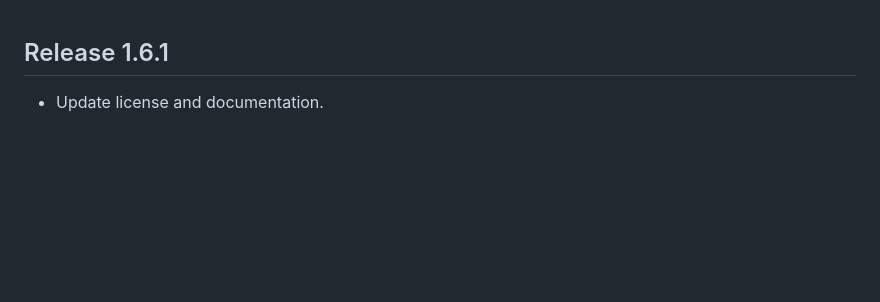
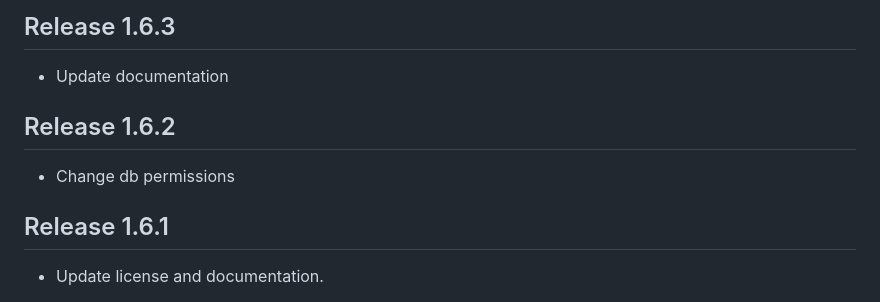
Before and after one commit to geops-open-source/alma, a Markdown page: RELEASES.md, the part around the change. GitHub-like rendering; blank space fills up the shorter version.

Commit message:
New Release 1.6.3

```diff
--- a/RELEASES.md
+++ b/RELEASES.md
@@ -1,3 +1,11 @@
+## Release 1.6.3
+
+- Update documentation
+
+## Release 1.6.2
+
+- Change db permissions
+
 ## Release 1.6.1
 
 - Update license and documentation.
```
Also changed, not shown: README.md (+1 -3 lines), alma-logo.png (added), 10 other files.
